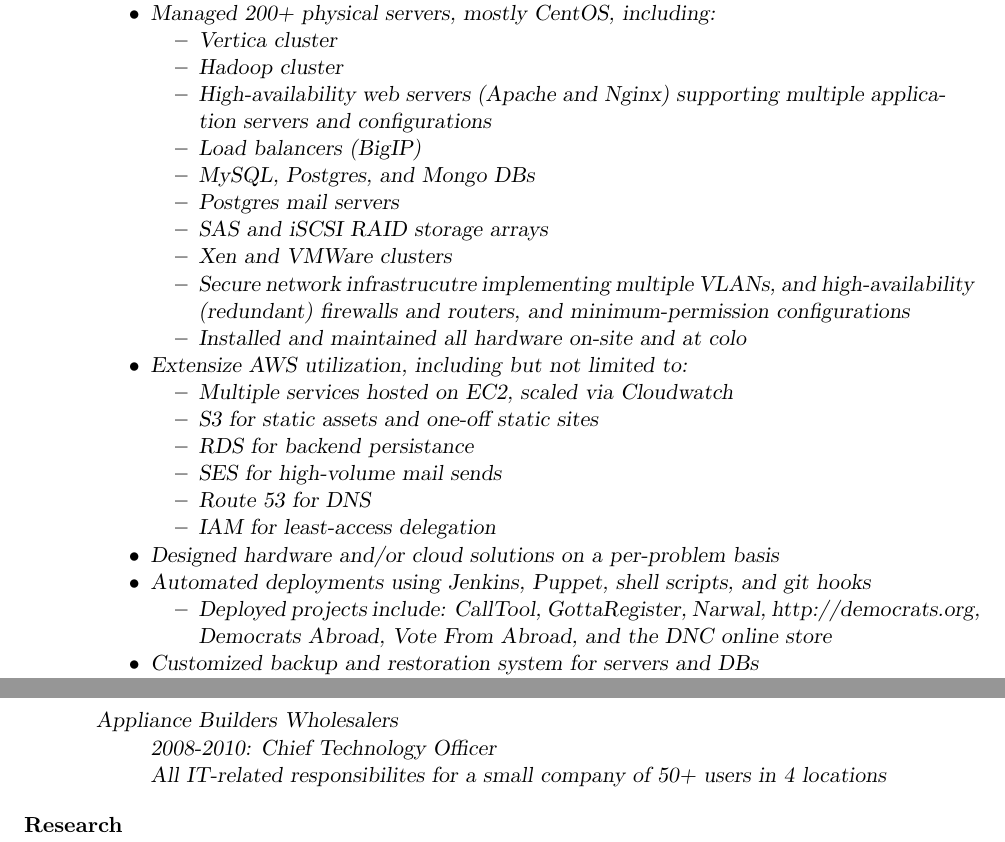
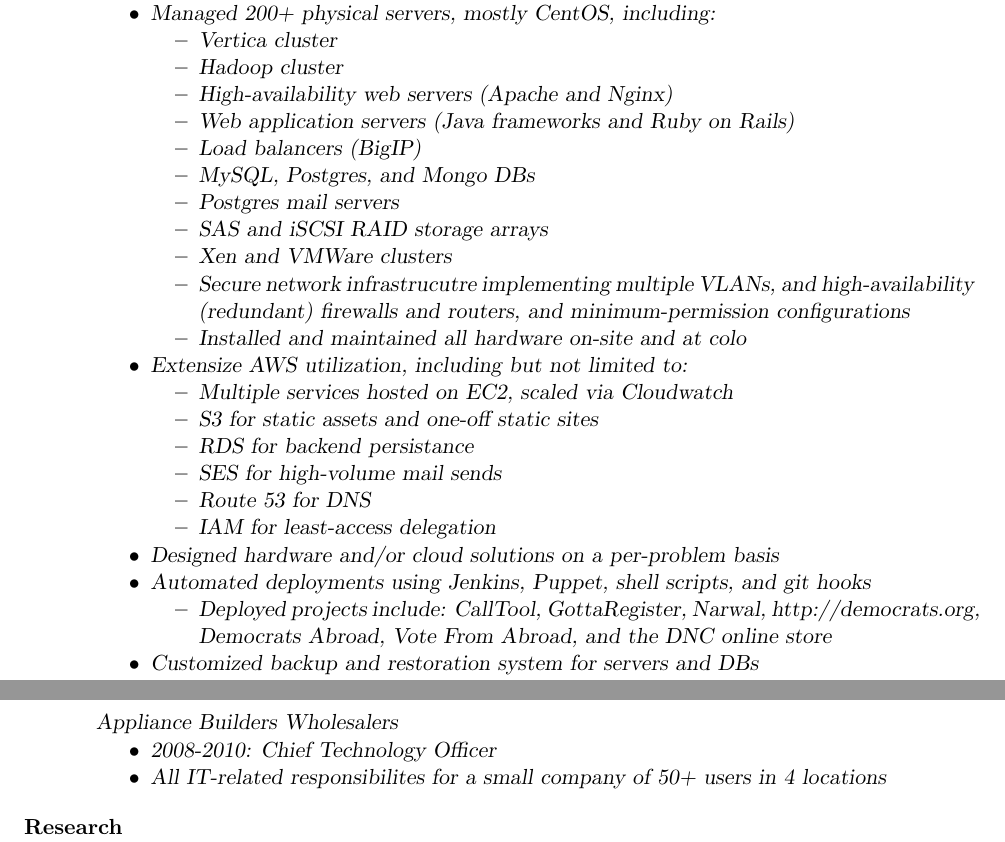
Before and after one commit to speezepearson/resume, a LaTeX CV (resume.tex): two parts of pages 1 and 2 of 2, joined at a grey line, cut so that both start at the same text. Compiled offline with pdfLaTeX.

Commit message:
fixed some tex syntax errors, updated PDF

```diff
--- a/resume.tex
+++ b/resume.tex
@@ -27,7 +27,7 @@
 \usepackage{enumitem}
 \setitemize{noitemsep,topsep=0pt,parsep=0pt,partopsep=0pt}
 
-\setlength{\textwidth}{5.9in}{\textheight} % Text width of the document
+\setlength{\textwidth}{5.9in}
 %\setlength{\textheight}{11.0in} % Text width of the document
 
 
@@ -69,7 +69,8 @@
                 \begin{itemize}
                     \item Vertica cluster
                     \item Hadoop cluster
-                    \item High-availability web servers (Apache and Nginx) supporting multiple application servers and configurations
+                    \item High-availability web servers (Apache and Nginx)
+                    \item Web application servers (Java frameworks and Ruby on Rails)
                     \item Load balancers (BigIP)
                     \item MySQL, Postgres, and Mongo DBs
                     \item Postgres mail servers
@@ -90,7 +91,7 @@
             \item Designed hardware and/or cloud solutions on a per-problem basis
             \item Automated deployments using Jenkins, Puppet, shell scripts, and git hooks
                 \begin{itemize}
-                    \item Deployed projects include: CallTool, GottaRegister, Narwal, http://democrats.org, Democrats Abroad, Vote From Abroad, and the DNC online store
+                    \item Deployed projects include: CallTool, GottaRegister, Narwal, http://democrats.org, \\Democrats Abroad, Vote From Abroad, and the DNC online store
                 \end{itemize}
             \item Customized backup and restoration system for servers and DBs
             \item Built tracking tool to create nightly, browsable snapshots of third-party websites
@@ -103,8 +104,8 @@
 \newpage
 \sl{Appliance Builders Wholesalers}
     \begin{itemize}
-        {\sl 2008-2010: Chief Technology Officer} \\
-        All IT-related responsibilites for a small company of 50+ users in 4 locations
+        \item {\sl 2008-2010: Chief Technology Officer}
+        \item All IT-related responsibilites for a small company of 50+ users in 4 locations
     \end{itemize}
 
 \section{Research}
```
Also changed, not shown: resume.pdf, resume.tex (4 more changed lines).
